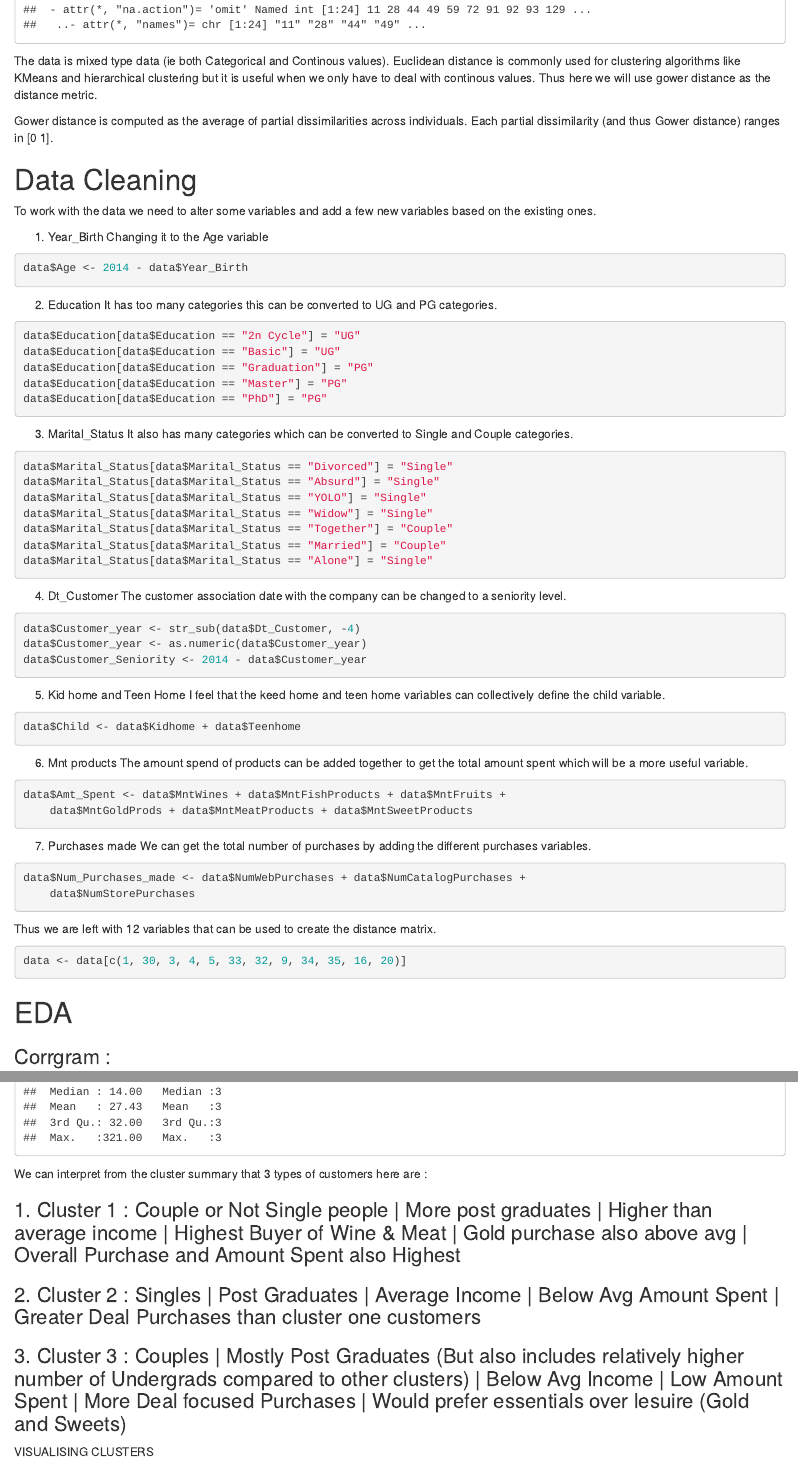
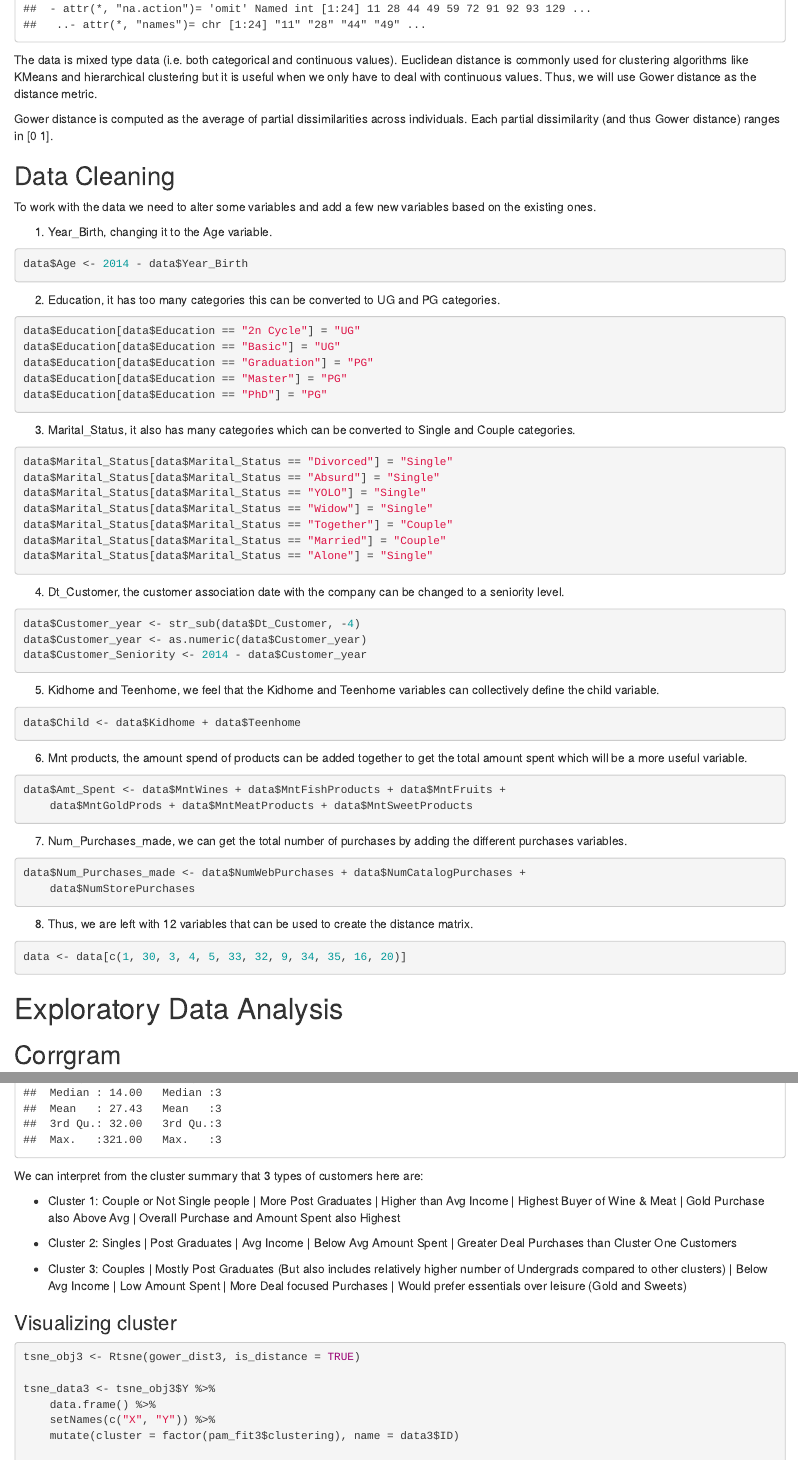
Before and after one commit to raihannadhifa/DA-Final, an R Markdown document (src/customer-personality-analysis.Rmd): the page in a window 1100 px wide, from 1630 px down before the commit and from 1580 px down after it, so that both start at the same text, and a second part further down, joined at a grey line. Rendered offline with R 4.5, knitr and Pandoc, with nearby package versions; code that draws random numbers runs with fixed seeds of ours; some code elsewhere in the file could not run offline.

Commit message:
Update customer-personality-analysis.Rmd

````diff
--- a/src/customer-personality-analysis.Rmd
+++ b/src/customer-personality-analysis.Rmd
@@ -29,33 +30,30 @@ library(corrgram)
 
 # Data
 ```{r, warning = FALSE}
-data <- read.csv2("../input/customer-personality-analysis/marketing_campaign.csv", sep = "\t")
+data <- read.csv2("marketing_campaign.csv", sep = "\t")
 
 sum(is.na(data))
-
 data <- na.omit(data)
 ```
 As there are very few NA items we will just omit them.
 
-```{r, warning=FALSE}
+```{r, warning = FALSE}
 str(data)
 ```
-The data is mixed type data (ie both Categorical and Continous values). Euclidean distance is commonly used for clustering algorithms like KMeans and hierarchical clustering but it is useful when we only have to deal with continous values. Thus here we will use gower distance as the distance metric.
+The data is mixed type data (i.e. both categorical and continuous values). Euclidean distance is commonly used for clustering algorithms like KMeans and hierarchical clustering but it is useful when we only have to deal with continuous values. Thus, we will use Gower distance as the distance metric.
 
 Gower distance is computed as the average of partial dissimilarities across individuals. Each partial dissimilarity (and thus Gower distance) ranges in [0 1].
 
-# Data Cleaning
+## Data Cleaning
 To work with the data we need to alter some variables and add a few new variables based on the existing ones.
 
-1. Year_Birth
-Changing it to the Age variable
-```{r, warning=FALSE}
+1. Year_Birth, changing it to the Age variable.
+```{r, warning = FALSE}
 data$Age <- 2014 - data$Year_Birth
 ```
 
-2. Education
-It has too many categories this can be converted to UG and PG categories.
-```{r,warning=FALSE}
+2. Education, it has too many categories this can be converted to UG and PG categories.
+```{r, warning = FALSE}
 data$Education[data$Education == "2n Cycle"] = "UG"
 data$Education[data$Education == "Basic"] = "UG"
 data$Education[data$Education == "Graduation"] = "PG"
@@ -63,10 +61,8 @@ data$Education[data$Education == "Master"] = "PG"
 data$Education[data$Education == "PhD"] = "PG"
 ```
 
-3. Marital_Status
-It also has many categories which can be converted to Single and Couple categories.
-
-```{r, warning=FALSE}
+3. Marital_Status, it also has many categories which can be converted to Single and Couple categories.
+```{r, warning = FALSE}
 data$Marital_Status[data$Marital_Status == "Divorced"] = "Single"
 data$Marital_Status[data$Marital_Status == "Absurd"] = "Single"
 data$Marital_Status[data$Marital_Status == "YOLO"] = "Single"
@@ -76,44 +72,39 @@ data$Marital_Status[data$Marital_Status == "Married"] = "Couple"
 data$Marital_Status[data$Marital_Status == "Alone"] = "Single"
 ```
 
-4. Dt_Customer
-The customer association date with the company can be changed to a seniority level.
-```{r,warning=FALSE}
-data$Customer_year <- str_sub(data$Dt_Customer,-4)
+4. Dt_Customer, the customer association date with the company can be changed to a seniority level.
+```{r, warning = FALSE}
+data$Customer_year <- str_sub(data$Dt_Customer, -4)
 data$Customer_year <- as.numeric(data$Customer_year)
 data$Customer_Seniority <- 2014 - data$Customer_year
 ```
 
-5. Kid home and Teen Home
-I feel that the keed home and teen home variables can collectively define the child variable.
-
-```{r,warning=FALSE}
+5. Kidhome and Teenhome, we feel that the Kidhome and Teenhome variables can collectively define the child variable.
+```{r, warning = FALSE}
 data$Child <- data$Kidhome + data$Teenhome
 ```
 
-6. Mnt products
-The amount spend of products can be added together to get the total amount spent which will be a more useful variable.
-
-```{r, warning=FALSE}
-data$Amt_Spent <- data$MntWines + data$MntFishProducts + data$MntFruits + data$MntGoldProds + data$MntMeatProducts + data$MntSweetProducts
+6. Mnt products, the amount spend of products can be added together to get the total amount spent which will be a more useful variable.
+```{r, warning = FALSE}
+data$Amt_Spent <-
+  data$MntWines + data$MntFishProducts + data$MntFruits + data$MntGoldProds + data$MntMeatProducts + data$MntSweetProducts
 ```
 
-7. Purchases made
-We can get the total number of purchases by adding the different purchases variables.
-```{r, warning=FALSE}
-data$Num_Purchases_made <- data$NumWebPurchases + data$NumCatalogPurchases + data$NumStorePurchases
+7. Num_Purchases_made, we can get the total number of purchases by adding the different purchases variables.
+```{r, warning = FALSE}
+data$Num_Purchases_made <-
+  data$NumWebPurchases + data$NumCatalogPurchases + data$NumStorePurchases
 ```
 
-Thus we are left with 12 variables that can be used to create the distance matrix.
-```{r,warning=FALSE}
-data <- data[c(1,30,3,4,5,33,32,9,34,35,16,20)]
+8. Thus, we are left with 12 variables that can be used to create the distance matrix.
+```{r, warning = FALSE}
+data <- data[c(1, 30, 3, 4, 5, 33, 32, 9, 34, 35, 16, 20)]
 ```
 
-# EDA
+# Exploratory Data Analysis
+## Corrgram
 
-### Corrgram :
-
-```{r,warning=FALSE}
+```{r, warning = FALSE}
 data2 <- data
 data2$Education <- unclass(as.factor(data2$Education))
 data2$Marital_Status <- unclass(as.factor(data2$Marital_Status))
@@ -123 +122,3 @@ corrgram(data2[-c(1)], order=TRUE, lower.panel=panel.shade, upper.panel=NULL, te
 
+Strong Correlation between Income, Amount Spent and Purchase, as well as slight trend between Education and Income (PG: 1, UG: 2) tells us that people with higher studies earn more.
+
@@ -126,59 +125,62 @@ Strong Correlation between Income, Amount Spent and Purchase, As well as there i
 1. Age
-
-```{r,warning=FALSE}
+```{r, warning = FALSE}
 age_plot <- ggplot(data = data, aes(Age))
 age_plot + geom_density()
 ```
 
 2. Education
-```{r,warning=FALSE}
+```{r, warning = FALSE}
 edu_plot1 <- ggplot(data = data, aes(Education))
 edu_plot1 + geom_histogram(stat = "count")
 ```
 
-```{r,warning=FALSE}
-edu_plot2<- ggplot(data = data, aes(Age, fill = Education))
+```{r, warning = FALSE}
+edu_plot2 <- ggplot(data = data, aes(Age, fill = Education))
 edu_plot2 + geom_histogram()
 ```
 
-3. Marital_Status
-```{r,warning=FALSE}
-marital_plot <- ggplot(data = data, aes(Marital_Status, fill = Marital_Status))
+3. Marital Status
+```{r, warning = FALSE}
+marital_plot <-
+  ggplot(data = data, aes(Marital_Status, fill = Marital_Status))
 marital_plot + geom_histogram(stat = "count")
 ```
 
 4. Income & Amount Spent
-```{r,warning=FALSE}
+```{r, warning = FALSE}
 require(scales)
 inc_plt <- ggplot(data = data, aes(Income, Amt_Spent))
 inc_plt + geom_point(alpha = 0.5, color = "blue") + scale_x_continuous(labels = comma)
 ```
 
 5. Child
-```{r,warning=FALSE}
+```{r, warning = FALSE}
 a <- ggplot(data = data,  aes(Child, fill = Marital_Status))
 a + geom_histogram(position = "dodge")
 ```
 
 6. Customer Seniority & Amount Spent
 ```{r, warning = FALSE}
-cust_plt <- ggplot(data = data, aes(as.factor(Customer_Seniority), Amt_Spent, fill = Customer_Seniority))
+cust_plt <-
+  ggplot(data = data, aes(as.factor(Customer_Seniority), Amt_Spent, fill = Customer_Seniority))
 
 cust_plt + geom_boxplot(color = "black")
 ```
 
-# Customer Analysis :
-
-## Analysing customers based on their income, seniority, age and amount spent.
+# Analysis
+## Analysis based on income, seniority, age, and amount spent.
 
 ```{r, warning = FALSE}
-gower_dist2 <- daisy(data[c("Income", "Amt_Spent", "Customer_Seniority", "Age")],
-                    metric = "gower")
+gower_dist2 <-
+  daisy(data[c("Income", "Amt_Spent", "Customer_Seniority", "Age")],
+        metric = "gower")
 
 summary(gower_dist2)
 
 gower_mat2 <- as.matrix(gower_dist2)
 ```
 
-MOST SIMILAR PAIR
-```{r,warning=FALSE}
+### Most similar pair
+```{r, warning = FALSE}
+data[which(gower_mat2 == min(gower_mat2[gower_mat2 != min(gower_mat2)]),
+           arr.ind = TRUE)[1,],]
@@ -188,4 +187,4 @@ data[
 ```
 
-MOST DISSIMILAR PAIR
-```{r, warning=FALSE}
+### Most dissimilar pair
+```{r, warning = FALSE}
@@ -198,46 +195,57 @@ FINDING NUMBER OF CLUSTERS
-```{r, warning=FALSE}
+### Finding number of clusters
+```{r, warning = FALSE}
 sil_width2 <- c(NA)
 
-for(i in 2:10){
-
+for (i in 2:10) {
   pam_fit2 <- pam(gower_dist2,
-                 diss = TRUE,
-                 k = i)
+                  diss = TRUE,
+                  k = i)
 
   sil_width2[i] <- pam_fit2$silinfo$avg.width
 
 }
 ```
 
-```{r, warning=FALSE}
+```{r, warning = FALSE}
 plot(1:10, sil_width2,
      xlab = "Number of clusters",
      ylab = "Silhouette Width")
 lines(1:10, sil_width2)
 ```
+
 By silhouette method we can choose 4 clusters.
 
-CLUSTER SUMMARY
-```{r, warning=FALSE}
+### Cluster summary
+```{r, warning = FALSE}
 pam_fit2 <- pam(gower_dist2, diss = TRUE, k = 4)
 
 pam_results2 <- data %>%
-  dplyr::select(-c(ID, Child, NumWebVisitsMonth, Num_Purchases_made, NumDealsPurchases, Education, Marital_Status)) %>%
+  dplyr::select(
+    -c(
+      ID,
+      Child,
+      NumWebVisitsMonth,
+      Num_Purchases_made,
+      NumDealsPurchases,
+      Education,
+      Marital_Status
+    )
+  ) %>%
   mutate(cluster = pam_fit2$clustering) %>%
   group_by(cluster) %>%
   do(the_summary = summary(.))
 
 pam_results2$the_summary
 ```
-We can interpret from the cluster summary that 4 types of customers here are :
+We can interpret from the cluster summary that 4 types of customers here are:
 
-### 1. Cluster 1 : Avg Income | Senior Customers | Spending Avg Amount
-### 2. Cluster 2 : Avg Income | New Customers | Avg spending less than cluster 1 customers
-### 3. Cluster 3 : High Income | Fairly Senior Customers | High Avg Spending
-### 4. Cluster 4 : Below Avg Income | Fairly Senior Customers | Low Average Spending
+* Cluster 1: Avg Income | Senior Customers | Spending Avg Amount
+* Cluster 2: Avg Income | New Customers | Avg Spending less than Cluster 1 customers
+* Cluster 3: High Income | Fairly Senior Customers | High Avg Spending
+* Cluster 4: Below Avg Income | Fairly Senior Customers | Low Avg Spending
 
-VISUALISING CLUSTERS
-```{r, warning=FALSE}
+### Visualizing cluster
+```{r, warning = FALSE}
 tsne_obj2 <- Rtsne(gower_dist2, is_distance = TRUE)
 
 tsne_data2 <- tsne_obj2$Y %>%
@@ -250,10 +258,8 @@ ggplot(aes(x = X, y = Y), data = tsne_data2) +
   geom_point(aes(color = cluster))
 ```
 
-
-## Analysing customers based on Item Purchased, Amount Spent, Number of Child and Marital Status.
-
-```{r,warning=FALSE}
+## Analysis based on item purchased, amount spent, number of child, and marital status.
+```{r, warning = FALSE}
 data2 <- data
 
 data2$Education <- unclass(as.factor(data2$Education))
@@ -336,16 +355,16 @@ pam_results3 <- data3 %>%
 
 pam_results3$the_summary
 ```
-We can interpret from the cluster summary that 3 types of customers here are :
+We can interpret from the cluster summary that 3 types of customers here are:
 
-### 1. Cluster 1 : Couple or Not Single people | More post graduates | Higher than average income | Highest Buyer of Wine & Meat | Gold purchase also above avg | Overall Purchase and Amount Spent also Highest
+* Cluster 1: Couple or Not Single people | More Post Graduates | Higher than Avg Income | Highest Buyer of Wine & Meat | Gold Purchase also Above Avg | Overall Purchase and Amount Spent also Highest
 
-### 2. Cluster 2 : Singles | Post Graduates | Average Income | Below Avg Amount Spent | Greater Deal Purchases than cluster one customers
+* Cluster 2: Singles | Post Graduates | Avg Income | Below Avg Amount Spent | Greater Deal Purchases than Cluster One Customers
 
-### 3. Cluster 3 : Couples | Mostly Post Graduates (But also includes relatively higher number of Undergrads compared to other clusters) | Below Avg Income | Low Amount Spent | More Deal focused Purchases | Would prefer essentials over lesuire (Gold and Sweets)
+* Cluster 3: Couples | Mostly Post Graduates (But also includes relatively higher number of Undergrads compared to other clusters) | Below Avg Income | Low Amount Spent | More Deal focused Purchases | Would prefer essentials over leisure (Gold and Sweets)
 
-VISUALISING CLUSTERS
-```{r, warning=FALSE}
+### Visualizing cluster
+```{r, warning = FALSE}
 tsne_obj3 <- Rtsne(gower_dist3, is_distance = TRUE)
 
 tsne_data3 <- tsne_obj3$Y %>%
````
Also changed, not shown: src/customer-personality-analysis.Rmd (108 more changed lines).
